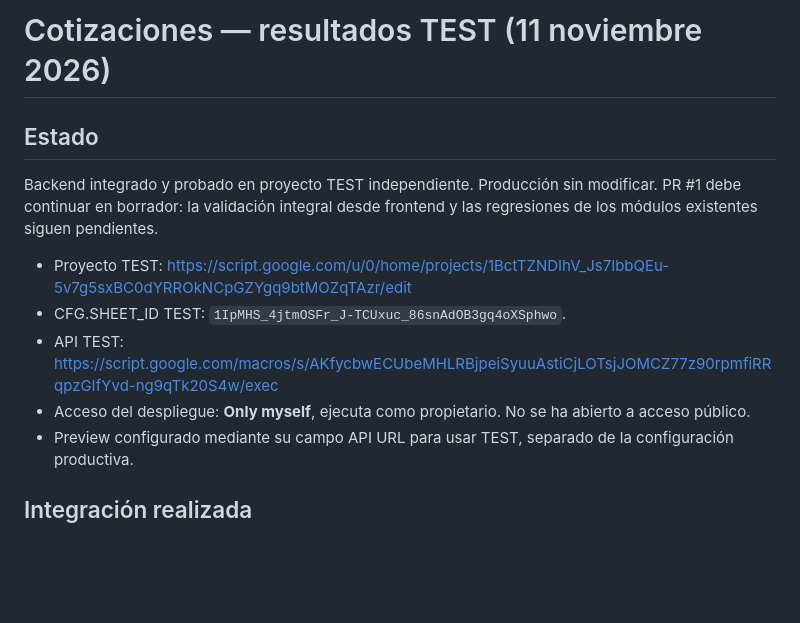
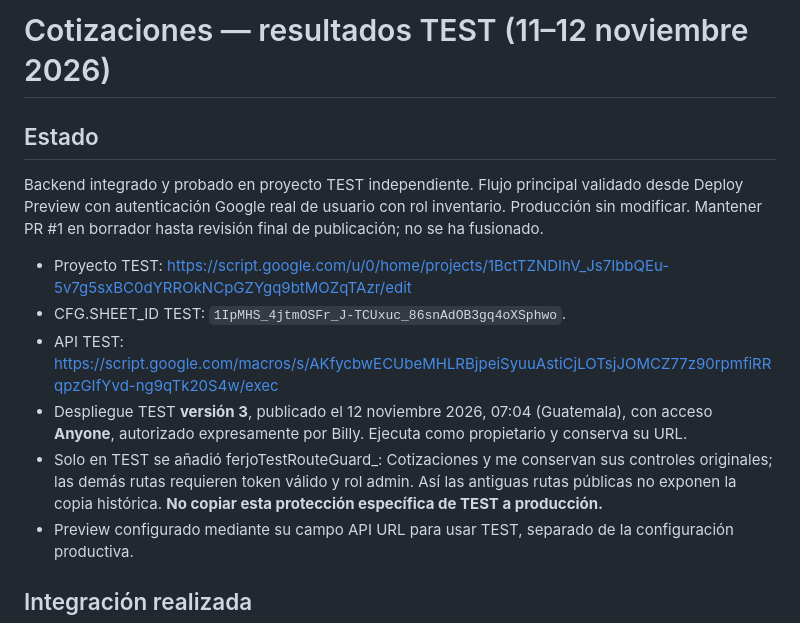
Before and after one commit to bpinedaf/FERJO_Inventario, a Markdown page: COTIZACIONES_TEST_RESULTADOS.md, the part around one of its changes. Drawn GitHub-style; blank space fills up the shorter version.

```diff
--- a/COTIZACIONES_TEST_RESULTADOS.md
+++ b/COTIZACIONES_TEST_RESULTADOS.md
@@ -1,13 +1,14 @@
-# Cotizaciones — resultados TEST (11 noviembre 2026)
+# Cotizaciones — resultados TEST (11–12 noviembre 2026)
 
 ## Estado
 
-Backend integrado y probado en proyecto TEST independiente. Producción sin modificar. PR #1 debe continuar en borrador: la validación integral desde frontend y las regresiones de los módulos existentes siguen pendientes.
+Backend integrado y probado en proyecto TEST independiente. Flujo principal validado desde Deploy Preview con autenticación Google real de usuario con rol inventario. Producción sin modificar. Mantener PR #1 en borrador hasta revisión final de publicación; no se ha fusionado.
 
 - Proyecto TEST: https://script.google.com/u/0/home/projects/1BctTZNDIhV_Js7IbbQEu-5v7g5sxBC0dYRROkNCpGZYgq9btMOZqTAzr/edit
 - CFG.SHEET_ID TEST: `1IpMHS_4jtmOSFr_J-TCUxuc_86snAdOB3gq4oXSphwo`.
 - API TEST: https://script.google.com/macros/s/AKfycbwECUbeMHLRBjpeiSyuuAstiCjLOTsjJOMCZ77z90rpmfiRRqpzGIfYvd-ng9qTk20S4w/exec
-- Acceso del despliegue: **Only myself**, ejecuta como propietario. No se ha abierto a acceso público.
+- Despliegue TEST **versión 3**, publicado el 12 noviembre 2026, 07:04 (Guatemala), con acceso **Anyone**, autorizado expresamente por Billy. Ejecuta como propietario y conserva su URL.
+- Solo en TEST se añadió ferjoTestRouteGuard_: Cotizaciones y me conservan sus controles originales; las demás rutas requieren token válido y rol admin. Así las antiguas rutas públicas no exponen la copia histórica. **No copiar esta protección específica de TEST a producción.**
 - Preview configurado mediante su campo API URL para usar TEST, separado de la configuración productiva.
 
 ## Integración realizada
```
Also changed, not shown: other parts of COTIZACIONES_TEST_RESULTADOS.md (+34 -5 lines).
